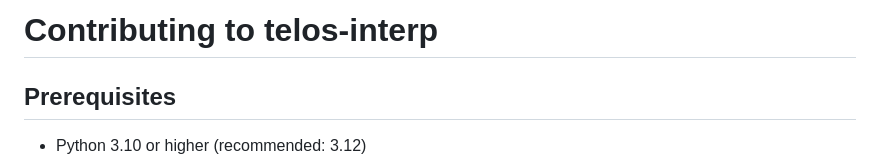
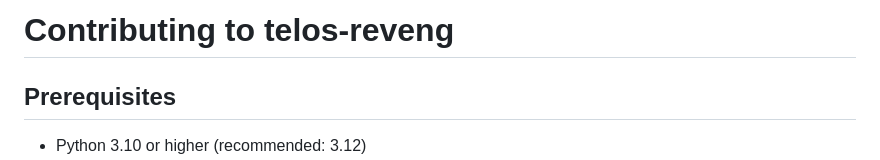
Before and after one commit to filippo-merlo/reveng, a Markdown page: CONTRIBUTING.md, the part around the change. GitHub-like rendering.

```diff
--- a/CONTRIBUTING.md
+++ b/CONTRIBUTING.md
@@ -1,4 +1,4 @@
-# Contributing to telos-interp
+# Contributing to telos-reveng
 
 ## Prerequisites
 
```
